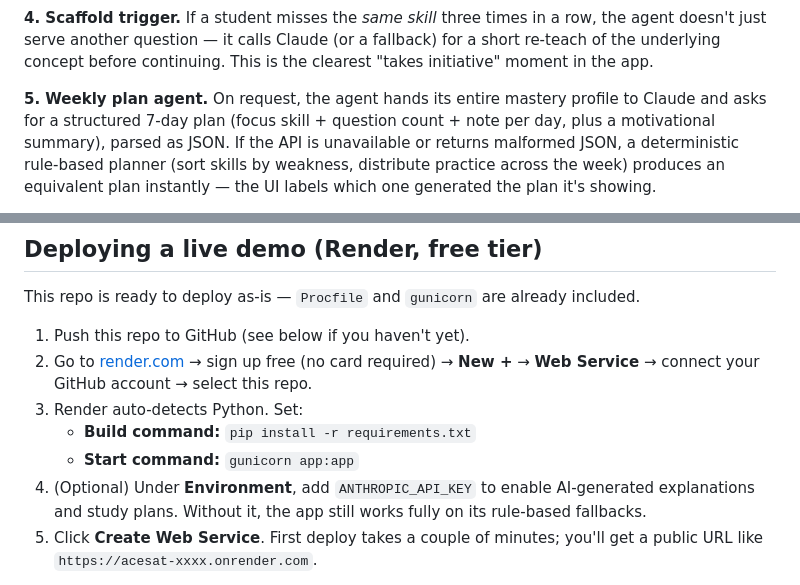
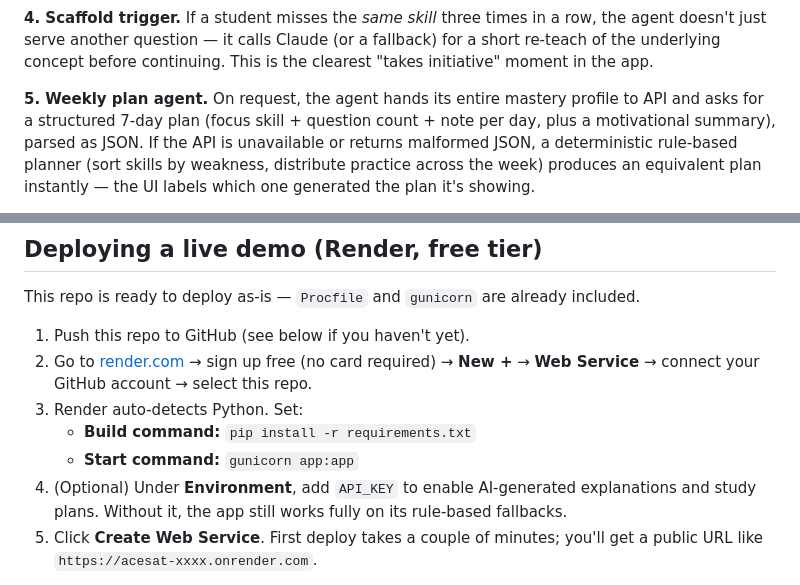
Before and after one commit to alt03a/acesat-adaptive-prep, a Markdown page: README.md, 2 parts joined by grey strips. Drawn GitHub-style.

```diff
--- a/README.md
+++ b/README.md
@@ -50,7 +50,7 @@ in a row, the agent doesn't just serve another question — it calls Claude
 continuing. This is the clearest "takes initiative" moment in the app.
 
 **5. Weekly plan agent.** On request, the agent hands its entire mastery
-profile to Claude and asks for a structured 7-day plan (focus skill +
+profile to API and asks for a structured 7-day plan (focus skill +
 question count + note per day, plus a motivational summary), parsed as
 JSON. If the API is unavailable or returns malformed JSON, a deterministic
 rule-based planner (sort skills by weakness, distribute practice across
@@ -104,7 +104,7 @@ included.
 3. Render auto-detects Python. Set:
    - **Build command:** `pip install -r requirements.txt`
    - **Start command:** `gunicorn app:app`
-4. (Optional) Under **Environment**, add `ANTHROPIC_API_KEY` to enable
+4. (Optional) Under **Environment**, add `API_KEY` to enable
    AI-generated explanations and study plans. Without it, the app still
    works fully on its rule-based fallbacks.
 5. Click **Create Web Service**. First deploy takes a couple of minutes;
```
